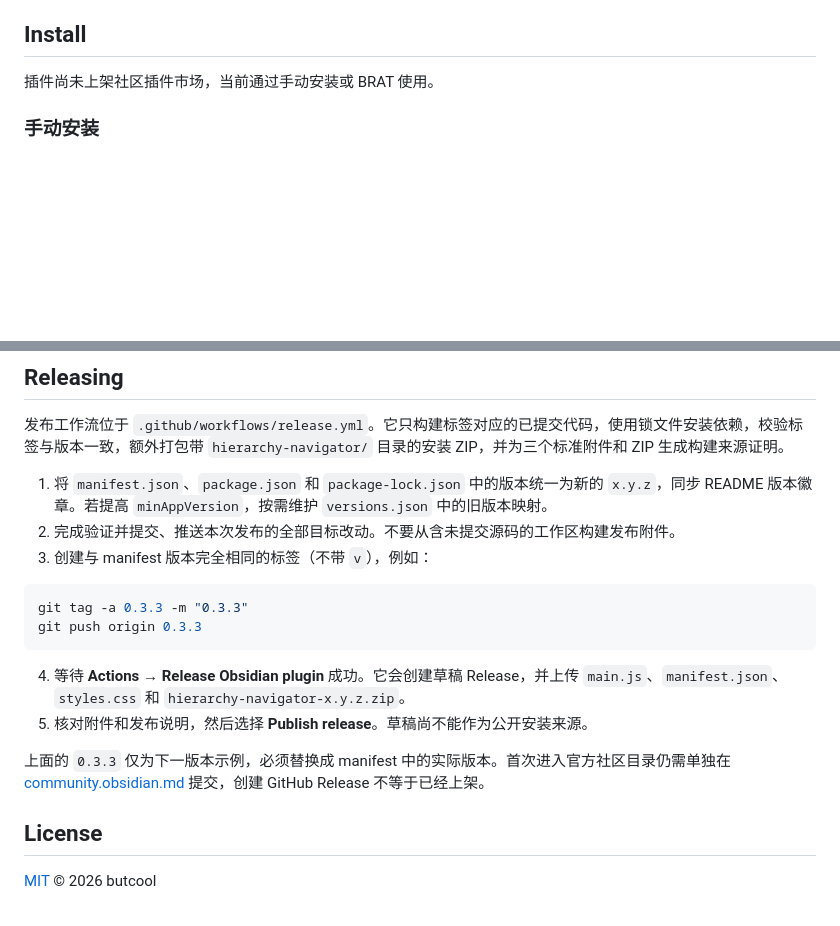
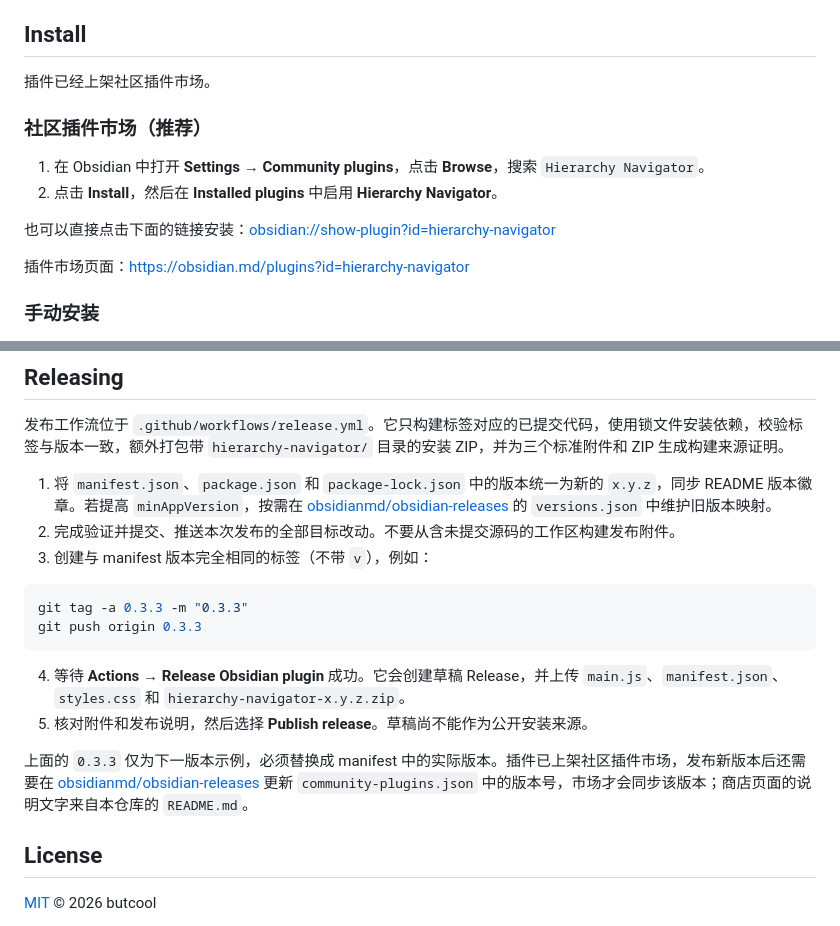
Before and after one commit to butfool/obsidian-hierarchy-navigator, a Markdown page: README.md, 2 parts joined by grey strips. Rendered like a GitHub page; blank space fills up the shorter version.

Commit message:
docs(readme): 更新为已上架社区插件市场
1. 在安装说明中新增社区插件市场安装路径、obsidian://show-plugin?id=hierarchy-navigator 直装链接与社区插件徽章
2. 在发布说明中明确新版本需同步 obsidianmd/obsidian-releases 的 community-plugins.json 与 versions.json

```diff
--- a/README.md
+++ b/README.md
@@ -48,7 +49,16 @@ Hierarchy Navigator renders a parent / siblings / children navigation block at t
 
 ## Install
 
-插件尚未上架社区插件市场，当前通过手动安装或 BRAT 使用。
+插件已经上架社区插件市场。
+
+### 社区插件市场（推荐）
+
+1. 在 Obsidian 中打开 **Settings → Community plugins**，点击 **Browse**，搜索 `Hierarchy Navigator`。
+2. 点击 **Install**，然后在 **Installed plugins** 中启用 **Hierarchy Navigator**。
+
+也可以直接点击下面的链接安装：[obsidian://show-plugin?id=hierarchy-navigator](obsidian://show-plugin?id=hierarchy-navigator)
+
+插件市场页面：<https://obsidian.md/plugins?id=hierarchy-navigator>
 
 ### 手动安装
 
@@ -110,7 +120,7 @@ npm run dev      # 监听 src/ 目录，每次改动重新构建 main.js
 
 发布工作流位于 `.github/workflows/release.yml`。它只构建标签对应的已提交代码，使用锁文件安装依赖，校验标签与版本一致，额外打包带 `hierarchy-navigator/` 目录的安装 ZIP，并为三个标准附件和 ZIP 生成构建来源证明。
 
-1. 将 `manifest.json`、`package.json` 和 `package-lock.json` 中的版本统一为新的 `x.y.z`，同步 README 版本徽章。若提高 `minAppVersion`，按需维护 `versions.json` 中的旧版本映射。
+1. 将 `manifest.json`、`package.json` 和 `package-lock.json` 中的版本统一为新的 `x.y.z`，同步 README 版本徽章。若提高 `minAppVersion`，按需在 [obsidianmd/obsidian-releases](https://github.com/obsidianmd/obsidian-releases) 的 `versions.json` 中维护旧版本映射。
 2. 完成验证并提交、推送本次发布的全部目标改动。不要从含未提交源码的工作区构建发布附件。
 3. 创建与 manifest 版本完全相同的标签（不带 `v`），例如：
 
@@ -122,7 +132,7 @@ git push origin 0.3.3
 4. 等待 **Actions → Release Obsidian plugin** 成功。它会创建草稿 Release，并上传 `main.js`、`manifest.json`、`styles.css` 和 `hierarchy-navigator-x.y.z.zip`。
 5. 核对附件和发布说明，然后选择 **Publish release**。草稿尚不能作为公开安装来源。
 
-上面的 `0.3.3` 仅为下一版本示例，必须替换成 manifest 中的实际版本。首次进入官方社区目录仍需单独在 [community.obsidian.md](https://community.obsidian.md/) 提交，创建 GitHub Release 不等于已经上架。
+上面的 `0.3.3` 仅为下一版本示例，必须替换成 manifest 中的实际版本。插件已上架社区插件市场，发布新版本后还需要在 [obsidianmd/obsidian-releases](https://github.com/obsidianmd/obsidian-releases) 更新 `community-plugins.json` 中的版本号，市场才会同步该版本；商店页面的说明文字来自本仓库的 `README.md`。
 
 ## License
 
```
Also changed, not shown: other parts of README.md (+1 -0 lines), README.en.md (+13 -3 lines).
